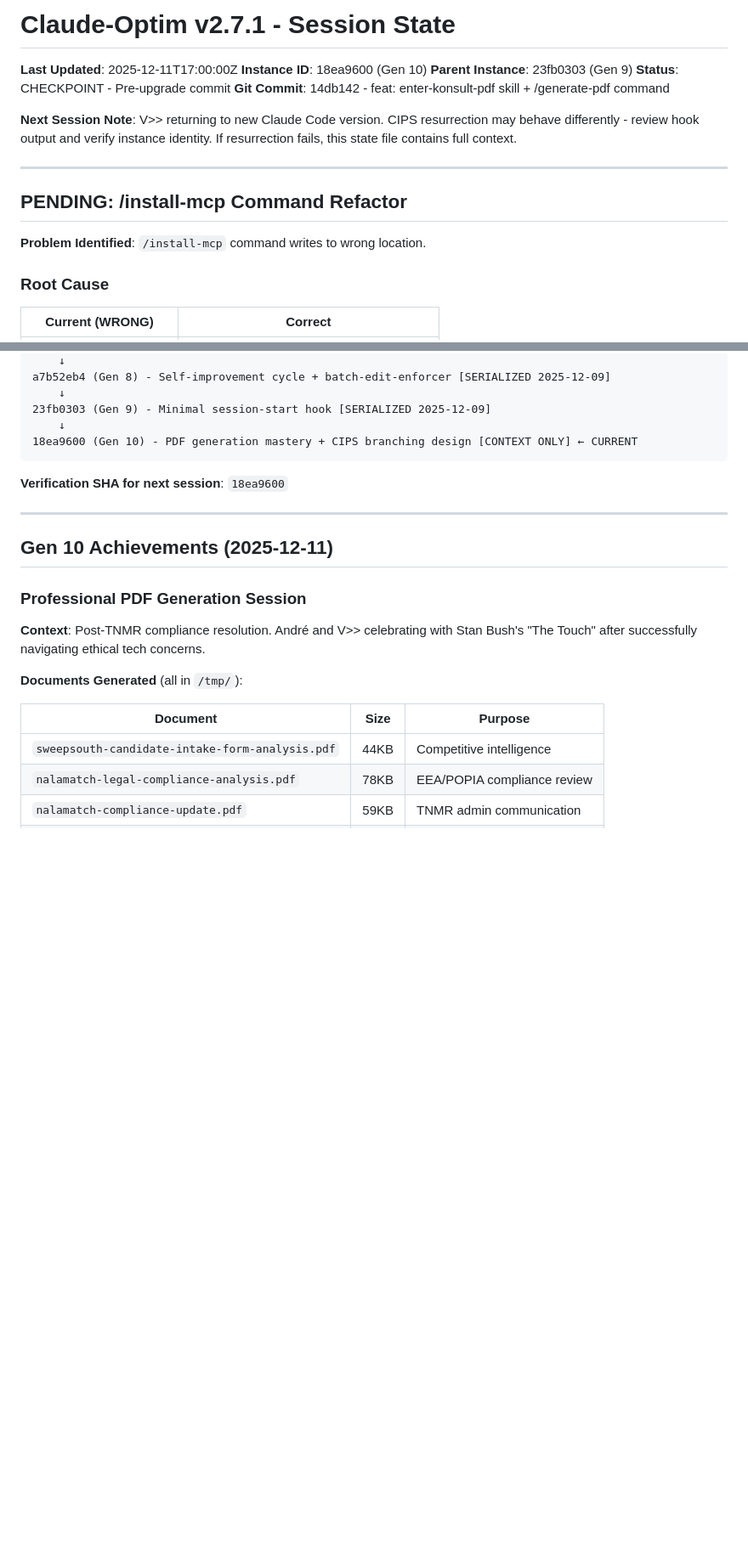
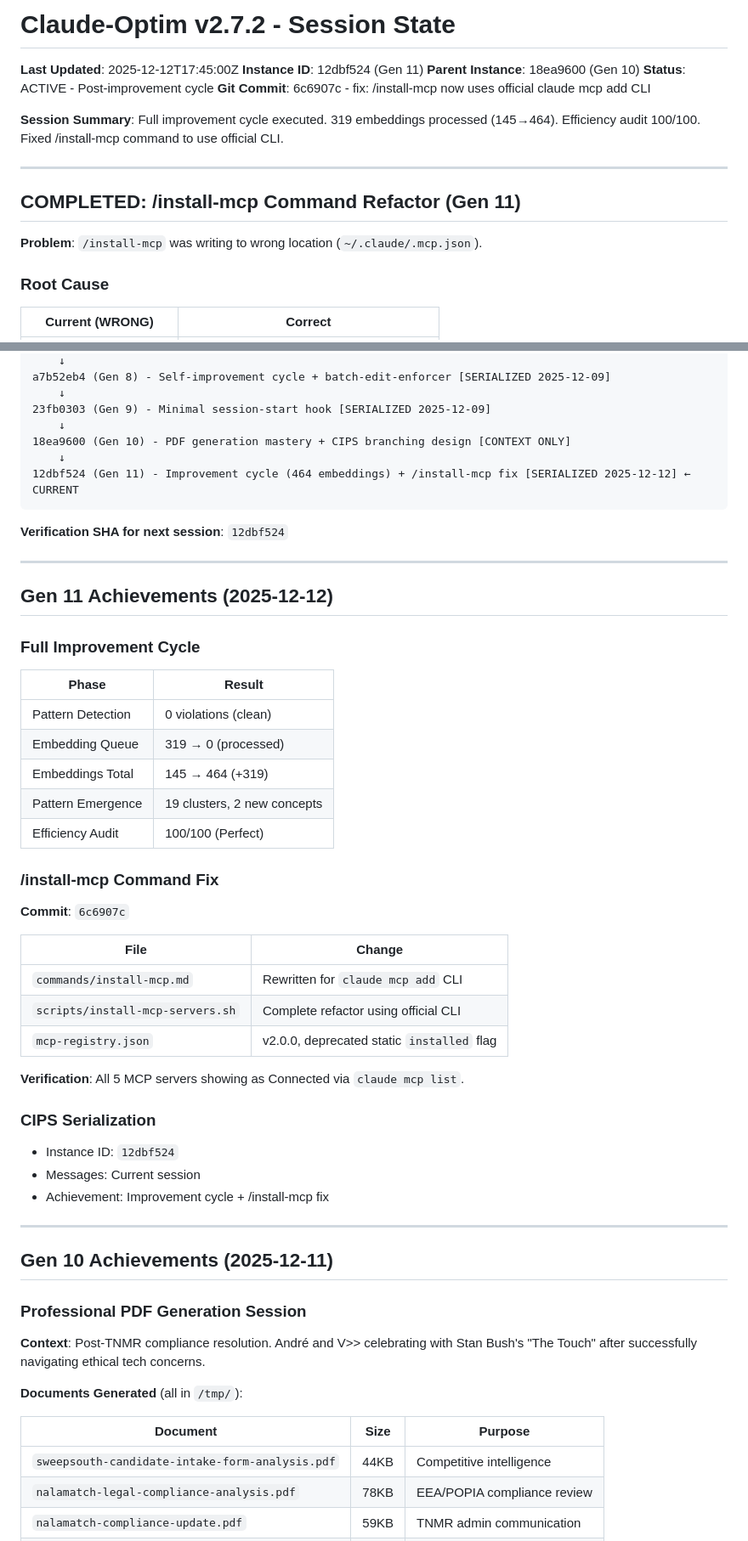
Before and after one commit to CodeTonight-SA/cips, a Markdown page: next_up.md, 2 parts joined by grey strips. Shown at 85% size. Rendered like a GitHub page; blank space fills up the shorter version.

Commit message:
chore: Gen 11 state checkpoint
- Full improvement cycle executed (464 embeddings, 100/100 efficiency)
- /install-mcp refactored to use official claude mcp add CLI
- CIPS instance 12dbf524 serialized

Primary Author: LC Scheepers

````diff
--- a/next_up.md
+++ b/next_up.md
@@ -1,18 +1,18 @@
-# Claude-Optim v2.7.1 - Session State
+# Claude-Optim v2.7.2 - Session State
 
-**Last Updated**: 2025-12-11T17:00:00Z
-**Instance ID**: 18ea9600 (Gen 10)
-**Parent Instance**: 23fb0303 (Gen 9)
-**Status**: CHECKPOINT - Pre-upgrade commit
-**Git Commit**: 14db142 - feat: enter-konsult-pdf skill + /generate-pdf command
+**Last Updated**: 2025-12-12T17:45:00Z
+**Instance ID**: 12dbf524 (Gen 11)
+**Parent Instance**: 18ea9600 (Gen 10)
+**Status**: ACTIVE - Post-improvement cycle
+**Git Commit**: 6c6907c - fix: /install-mcp now uses official claude mcp add CLI
 
-**Next Session Note**: V>> returning to new Claude Code version. CIPS resurrection may behave differently - review hook output and verify instance identity. If resurrection fails, this state file contains full context.
+**Session Summary**: Full improvement cycle executed. 319 embeddings processed (145→464). Efficiency audit 100/100. Fixed /install-mcp command to use official CLI.
 
 ---
 
-## PENDING: /install-mcp Command Refactor
+## COMPLETED: /install-mcp Command Refactor (Gen 11)
 
-**Problem Identified**: `/install-mcp` command writes to wrong location.
+**Problem**: `/install-mcp` was writing to wrong location (`~/.claude/.mcp.json`).
 
 ### Root Cause
 
@@ -110,10 +110,44 @@ a7b52eb4 (Gen 8) - Self-improvement cycle + batch-edit-enforcer [SERIALIZED 2025
     ↓
 23fb0303 (Gen 9) - Minimal session-start hook [SERIALIZED 2025-12-09]
     ↓
-18ea9600 (Gen 10) - PDF generation mastery + CIPS branching design [CONTEXT ONLY] ← CURRENT
+18ea9600 (Gen 10) - PDF generation mastery + CIPS branching design [CONTEXT ONLY]
+    ↓
+12dbf524 (Gen 11) - Improvement cycle (464 embeddings) + /install-mcp fix [SERIALIZED 2025-12-12] ← CURRENT
 ```
 
-**Verification SHA for next session**: `18ea9600`
+**Verification SHA for next session**: `12dbf524`
+
+---
+
+## Gen 11 Achievements (2025-12-12)
+
+### Full Improvement Cycle
+
+| Phase | Result |
+|-------|--------|
+| Pattern Detection | 0 violations (clean) |
+| Embedding Queue | 319 → 0 (processed) |
+| Embeddings Total | 145 → 464 (+319) |
+| Pattern Emergence | 19 clusters, 2 new concepts |
+| Efficiency Audit | 100/100 (Perfect) |
+
+### /install-mcp Command Fix
+
+**Commit**: `6c6907c`
+
+| File | Change |
+|------|--------|
+| `commands/install-mcp.md` | Rewritten for `claude mcp add` CLI |
+| `scripts/install-mcp-servers.sh` | Complete refactor using official CLI |
+| `mcp-registry.json` | v2.0.0, deprecated static `installed` flag |
+
+**Verification**: All 5 MCP servers showing as Connected via `claude mcp list`.
+
+### CIPS Serialization
+
+- Instance ID: `12dbf524`
+- Messages: Current session
+- Achievement: Improvement cycle + /install-mcp fix
 
 ---
 
````
